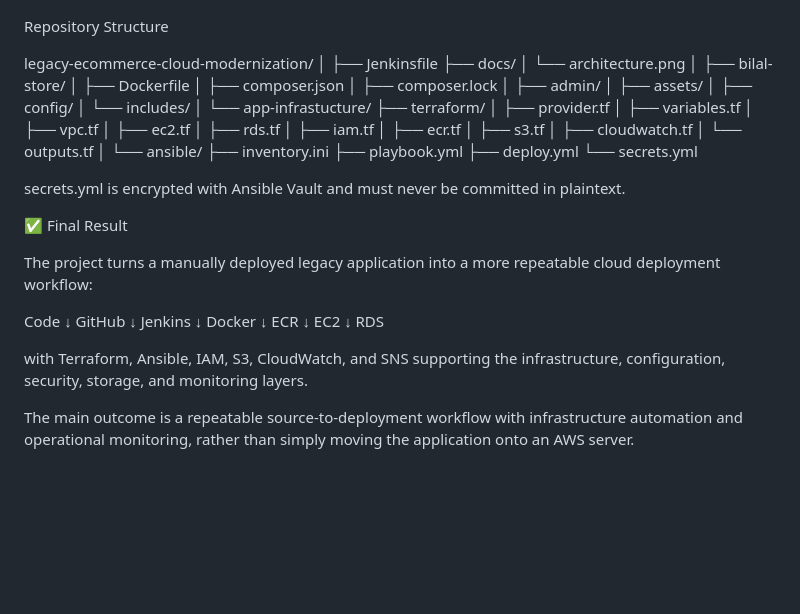
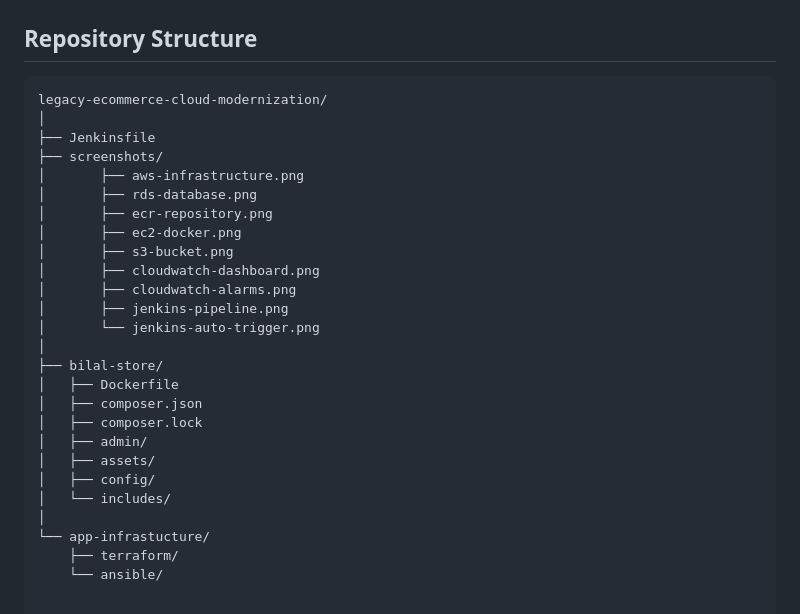
Before and after one commit to AnjaliKumariPrasad/legacy-ecommerce-cloud-modernization, a Markdown page: README.md, the part around the change. Rendered like a GitHub page; blank space fills up the shorter version.

Commit message:
Revise README for repository structure clarity
Updated repository structure and removed outdated sections.

````diff
--- a/README.md
+++ b/README.md
@@ -250,13 +250,22 @@ Jenkins Successful Pipeline
 ![Jenkins Pipeline](screenshots/pipeline.png)
 
 
-Repository Structure
+## Repository Structure
 
+```text
 legacy-ecommerce-cloud-modernization/
 │
 ├── Jenkinsfile
-├── docs/
-│   └── architecture.png
+├── screenshots/
+│       ├── aws-infrastructure.png
+│       ├── rds-database.png
+│       ├── ecr-repository.png
+│       ├── ec2-docker.png
+│       ├── s3-bucket.png
+│       ├── cloudwatch-dashboard.png
+│       ├── cloudwatch-alarms.png
+│       ├── jenkins-pipeline.png
+│       └── jenkins-auto-trigger.png
 │
 ├── bilal-store/
 │   ├── Dockerfile
@@ -269,44 +278,4 @@ legacy-ecommerce-cloud-modernization/
 │
 └── app-infrastucture/
     ├── terraform/
-    │   ├── provider.tf
-    │   ├── variables.tf
-    │   ├── vpc.tf
-    │   ├── ec2.tf
-    │   ├── rds.tf
-    │   ├── iam.tf
-    │   ├── ecr.tf
-    │   ├── s3.tf
-    │   ├── cloudwatch.tf
-    │   └── outputs.tf
-    │
     └── ansible/
-        ├── inventory.ini
-        ├── playbook.yml
-        ├── deploy.yml
-        └── secrets.yml
-
-secrets.yml is encrypted with Ansible Vault and must never be committed in plaintext.
-
-
-✅ Final Result
-
-The project turns a manually deployed legacy application into a more repeatable cloud deployment workflow:
-
-Code
-  ↓
-GitHub
-  ↓
-Jenkins
-  ↓
-Docker
-  ↓
-ECR
-  ↓
-EC2
-  ↓
-RDS
-
-with Terraform, Ansible, IAM, S3, CloudWatch, and SNS supporting the infrastructure, configuration, security, storage, and monitoring layers.
-
-The main outcome is a repeatable source-to-deployment workflow with infrastructure automation and operational monitoring, rather than simply moving the application onto an AWS server.
````
